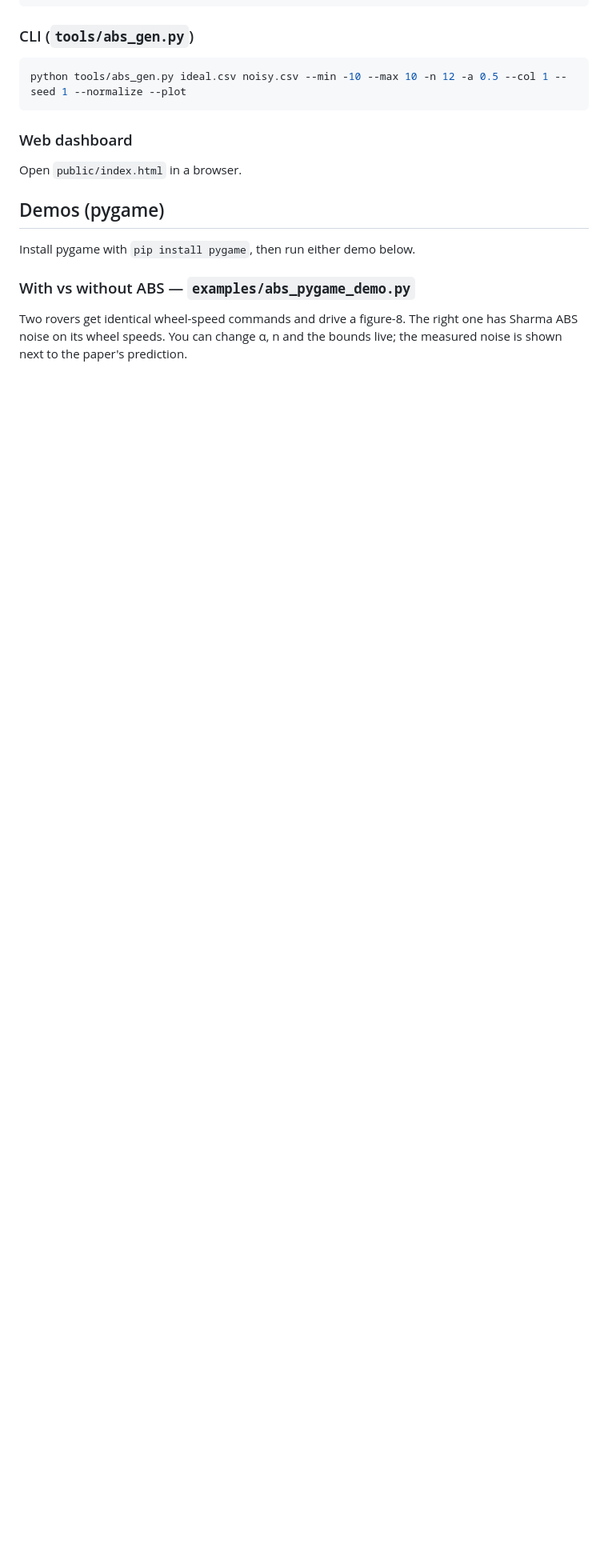
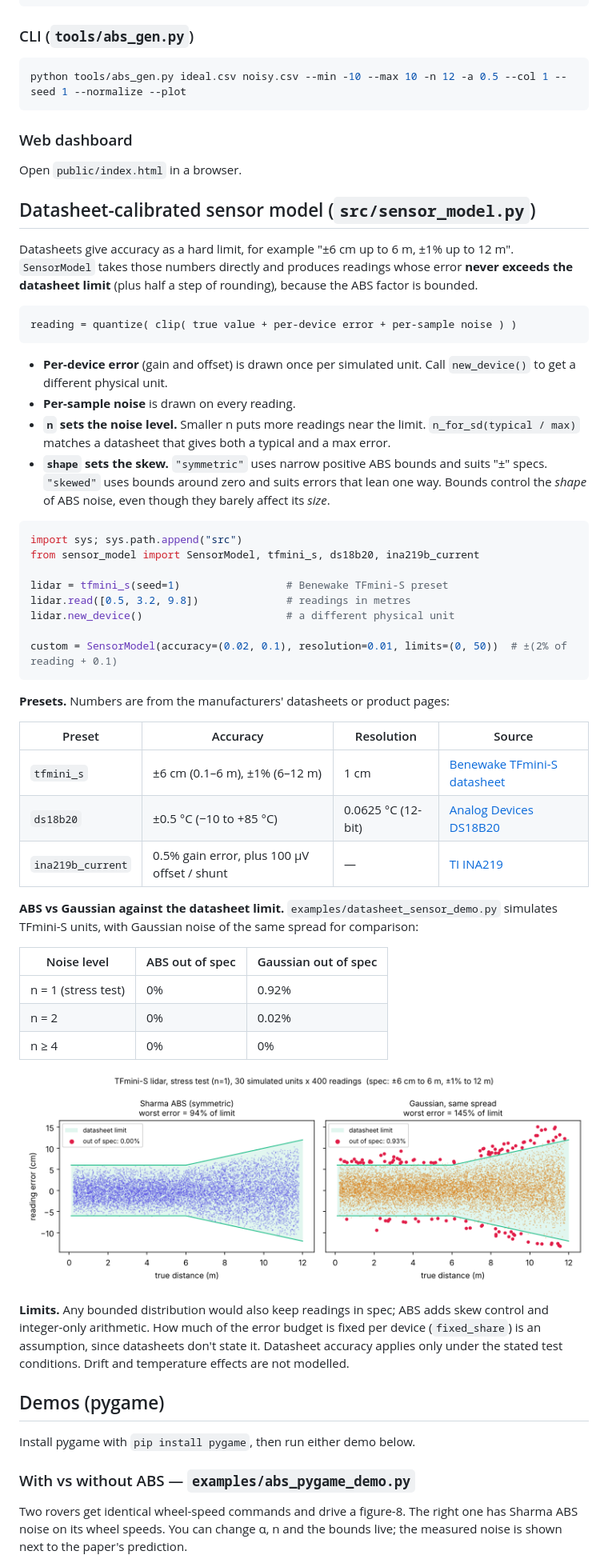
Before and after one commit to kumarnitish378/sharma-abs-model, a Markdown page: README.md, the part around the change. Shown at 80% size. GitHub-like rendering; pictures changed too: docs/media/datasheet_sensor_demo.png (added); blank space fills up the shorter version.

````diff
--- a/README.md
+++ b/README.md
@@ -66,6 +66,50 @@ python tools/abs_gen.py ideal.csv noisy.csv --min -10 --max 10 -n 12 -a 0.5 --co
 ### Web dashboard
 Open `public/index.html` in a browser.
 
+## Datasheet-calibrated sensor model (`src/sensor_model.py`)
+
+Datasheets give accuracy as a hard limit, for example "±6 cm up to 6 m, ±1% up to 12 m". `SensorModel` takes those numbers directly and produces readings whose error **never exceeds the datasheet limit** (plus half a step of rounding), because the ABS factor is bounded.
+
+```
+reading = quantize( clip( true value + per-device error + per-sample noise ) )
+```
+
+- **Per-device error** (gain and offset) is drawn once per simulated unit. Call `new_device()` to get a different physical unit.
+- **Per-sample noise** is drawn on every reading.
+- **`n` sets the noise level.** Smaller n puts more readings near the limit. `n_for_sd(typical / max)` matches a datasheet that gives both a typical and a max error.
+- **`shape` sets the skew.** `"symmetric"` uses narrow positive ABS bounds and suits "±" specs. `"skewed"` uses bounds around zero and suits errors that lean one way. Bounds control the *shape* of ABS noise, even though they barely affect its *size*.
+
+```python
+import sys; sys.path.append("src")
+from sensor_model import SensorModel, tfmini_s, ds18b20, ina219b_current
+
+lidar = tfmini_s(seed=1)                 # Benewake TFmini-S preset
+lidar.read([0.5, 3.2, 9.8])              # readings in metres
+lidar.new_device()                       # a different physical unit
+
+custom = SensorModel(accuracy=(0.02, 0.1), resolution=0.01, limits=(0, 50))  # ±(2% of reading + 0.1)
+```
+
+**Presets.** Numbers are from the manufacturers' datasheets or product pages:
+
+| Preset | Accuracy | Resolution | Source |
+|---|---|---|---|
+| `tfmini_s` | ±6 cm (0.1–6 m), ±1% (6–12 m) | 1 cm | [Benewake TFmini-S datasheet](https://cdn.sparkfun.com/assets/1/3/a/3/c/TFmini-S_LiDAR_Module_Datasheet.pdf) |
+| `ds18b20` | ±0.5 °C (−10 to +85 °C) | 0.0625 °C (12-bit) | [Analog Devices DS18B20](https://partsbox.com/ecdb/ds18b20-plus-digital-thermometer-analog-devices.html) |
+| `ina219b_current` | 0.5% gain error, plus 100 µV offset / shunt | — | [TI INA219](https://www.ti.com/product/ina219) |
+
+**ABS vs Gaussian against the datasheet limit.** `examples/datasheet_sensor_demo.py` simulates TFmini-S units, with Gaussian noise of the same spread for comparison:
+
+| Noise level | ABS out of spec | Gaussian out of spec |
+|---|---|---|
+| n = 1 (stress test) | 0% | 0.92% |
+| n = 2 | 0% | 0.02% |
+| n ≥ 4 | 0% | 0% |
+
+![Datasheet sensor demo](docs/media/datasheet_sensor_demo.png)
+
+**Limits.** Any bounded distribution would also keep readings in spec; ABS adds skew control and integer-only arithmetic. How much of the error budget is fixed per device (`fixed_share`) is an assumption, since datasheets don't state it. Datasheet accuracy applies only under the stated test conditions. Drift and temperature effects are not modelled.
+
 ## Demos (pygame)
 
 Install pygame with `pip install pygame`, then run either demo below.
````
Also changed, not shown: 2 other files.
